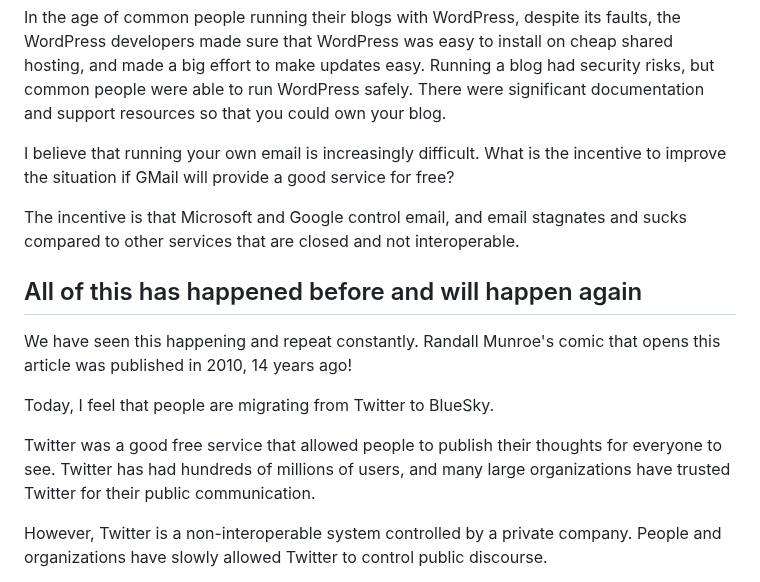
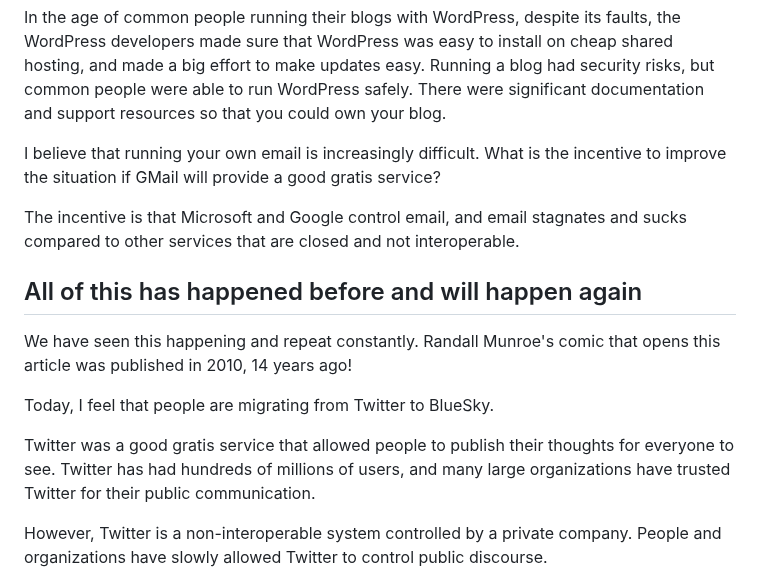
Before and after one commit to alexpdp7/alexpdp7, a Markdown page: misc/self-hosting.md, the part around one of its changes. Rendered like a GitHub page.

```diff
--- a/misc/self-hosting.md
+++ b/misc/self-hosting.md
@@ -42,7 +53,7 @@ Running a blog had security risks, but common people were able to run WordPress
 There were significant documentation and support resources so that you could own your blog.
 
 I believe that running your own email is increasingly difficult.
-What is the incentive to improve the situation if GMail will provide a good service for free?
+What is the incentive to improve the situation if GMail will provide a good gratis service?
 
 The incentive is that Microsoft and Google control email, and email stagnates and sucks compared to other services that are closed and not interoperable.
 
@@ -53,7 +64,7 @@ Randall Munroe's comic that opens this article was published in 2010, 14 years a
 
 Today, I feel that people are migrating from Twitter to BlueSky.
 
-Twitter was a good free service that allowed people to publish their thoughts for everyone to see.
+Twitter was a good gratis service that allowed people to publish their thoughts for everyone to see.
 Twitter has had hundreds of millions of users, and many large organizations have trusted Twitter for their public communication.
 
 However, Twitter is a non-interoperable system controlled by a private company.
```
Also changed, not shown: other parts of misc/self-hosting.md (+23 -12 lines).
